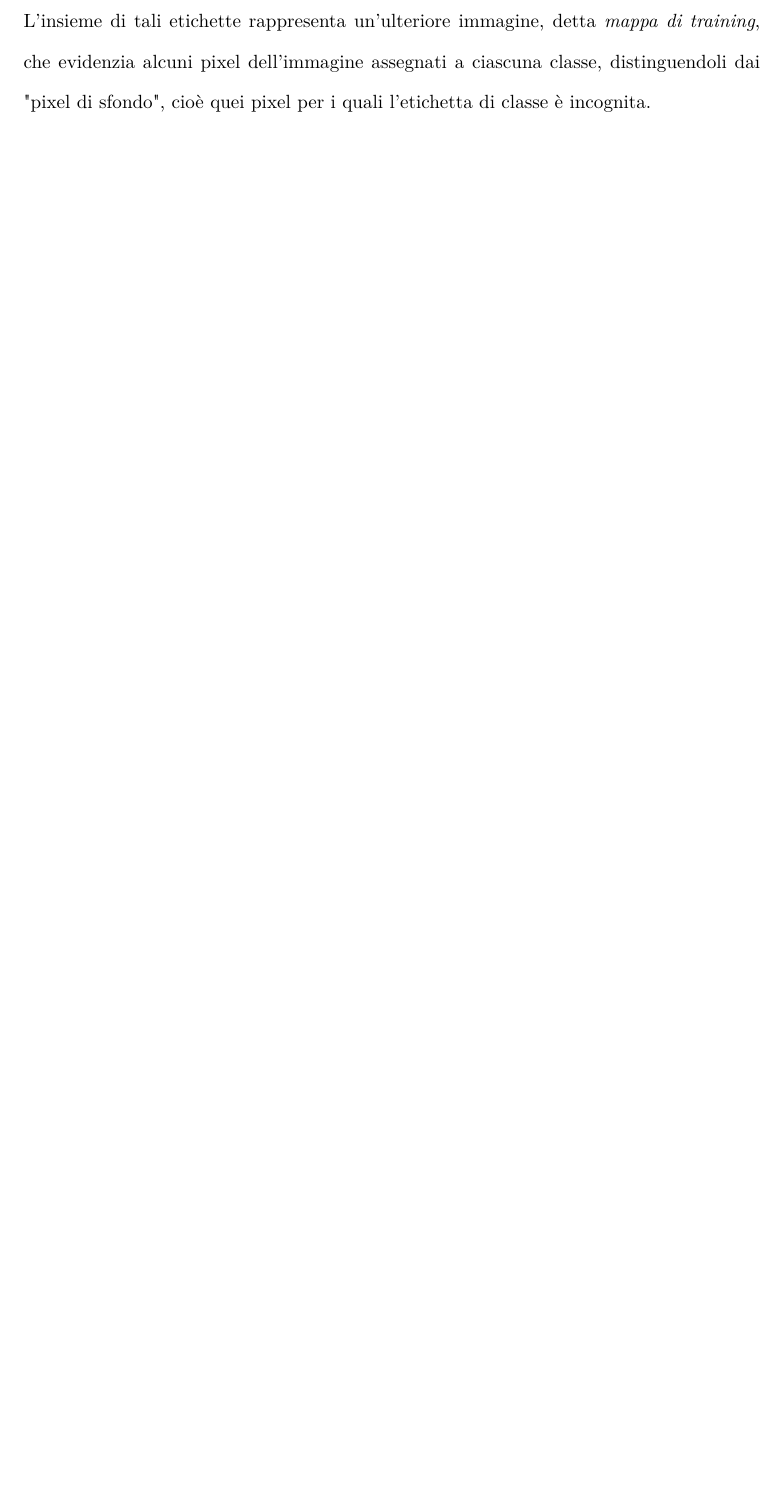
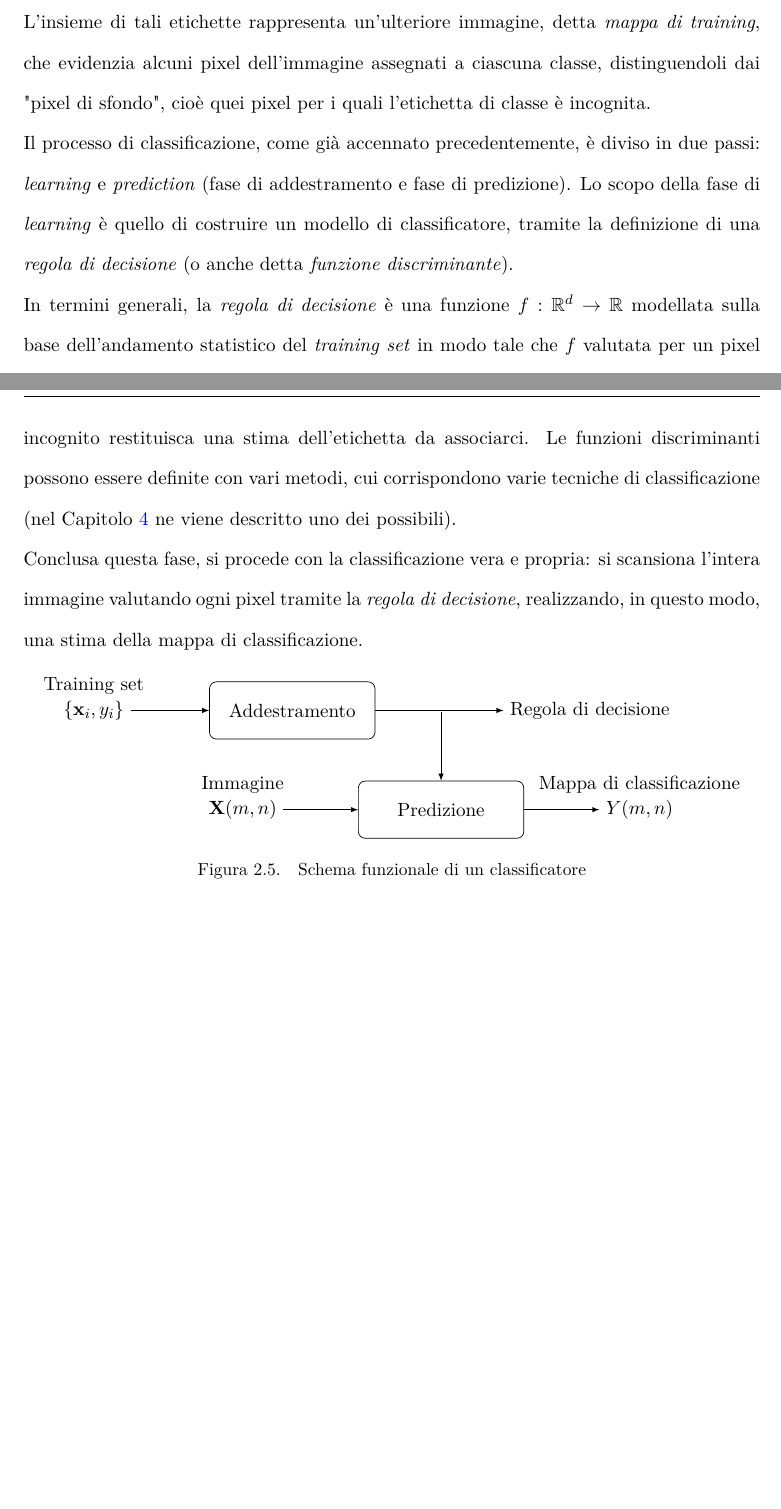
Before and after one commit to s3769131/TESI-ModelloTOPtesi, a LaTeX document (main.tex, which reads Capitoli/2Telerilevamento.tex): part of page 22 of 52 before the commit and two parts of pages 24 and 25 of 54 after it, the two joined at a grey line, cut so that both start at the same text, the shorter picture padded with empty space. Compiled offline with pdfLaTeX.

Commit message:
Inserimento figura classificatore

```diff
--- a/Capitoli/2Telerilevamento.tex
+++ b/Capitoli/2Telerilevamento.tex
@@ -167,9 +167,42 @@ Dato un insieme $\Omega =\lbrace\omega_1,\ldots, \omega_c\rbrace$ costituito da
 \\
 
 Il \emph{training set} è l'insieme dei pixel di cui è nota a priori l'etichetta di classe ed è definito dall'insieme delle coppie $\left\lbrace \mathbf{x}_i,y_i \right\rbrace $, $i=1,\ldots,N$ con $N$ il numero di vettori di \emph{training} scelti. L'insieme di tali etichette rappresenta un'ulteriore immagine, detta  \emph{mappa di training}, che evidenzia alcuni pixel dell'immagine assegnati a ciascuna classe, distinguendoli dai "pixel di sfondo", cioè quei pixel per i quali l'etichetta di classe è incognita.
+\\
+Il processo di classificazione, come già accennato precedentemente, è diviso in due passi: \emph{learning} e \emph{prediction} (fase di addestramento e fase di predizione). Lo scopo della fase di \emph{learning} è quello di costruire un modello di classificatore, tramite la definizione di una \emph{regola di decisione} (o anche detta \emph{funzione discriminante}). \\
+In termini generali, la \emph{regola di decisione} è una funzione $f:\mathbb{R}^d\rightarrow\mathbb{R}$ modellata sulla base dell'andamento statistico del \emph{training set} in modo tale che $f$ valutata per un pixel incognito restituisca una stima dell'etichetta da associarci. Le funzioni discriminanti possono essere definite con vari metodi, cui corrispondono varie tecniche di classificazione (nel Capitolo \ref{cap:svm} ne viene descritto uno dei possibili). \\
+Conclusa questa fase, si procede con la classificazione vera e propria: si scansiona l'intera immagine valutando ogni pixel tramite la \emph{regola di decisione}, realizzando, in questo modo, una stima della mappa di classificazione.
+
+\tikzstyle{block} = [rectangle, draw, %fill=blue!20,
+     text width=8em, text centered, rounded corners, minimum height=3em]
+\tikzstyle{arrow} = [draw, -latex]
+\tikzstyle{line} = [draw]
 
 
+\begin{figure}[!ht]
+\center
+\begin{tikzpicture}
+\node[](training) at (0,0) {$\left\lbrace \mathbf{x}_i,y_i \right\rbrace $};
+\node[] at (0,.5){Training set};
+\node[block] (addestramento) at (4,0) {Addestramento};
+\node[](decision_rule) at (10,0) {Regola di decisione};
+\node[](node1) at (7,.1){};
+\node[block](prediction) at (7,-2) {Predizione};
 
+\node[](image) at (3,-2) {$ \mathbf{X}(m,n)$};
+\node[] at (3,-1.5){Immagine};
+
+\node[]() at (11,-1.5) {Mappa di classificazione};
+\node[](classmap) at (11,-2) {$Y(m,n)$};
+
+\path[arrow] (training)--(addestramento);
+\path[arrow] (addestramento) -- (decision_rule);
+\path[arrow] (node1)--(prediction);
+\path[arrow] (image)--(prediction);
+\path[arrow] (prediction)--(classmap);
+\end{tikzpicture}
+    \caption{Schema funzionale di un classificatore}
+    \label{fig:flowchart_classificatore}
+  \end{figure}
 \clearpage
 
 
```
